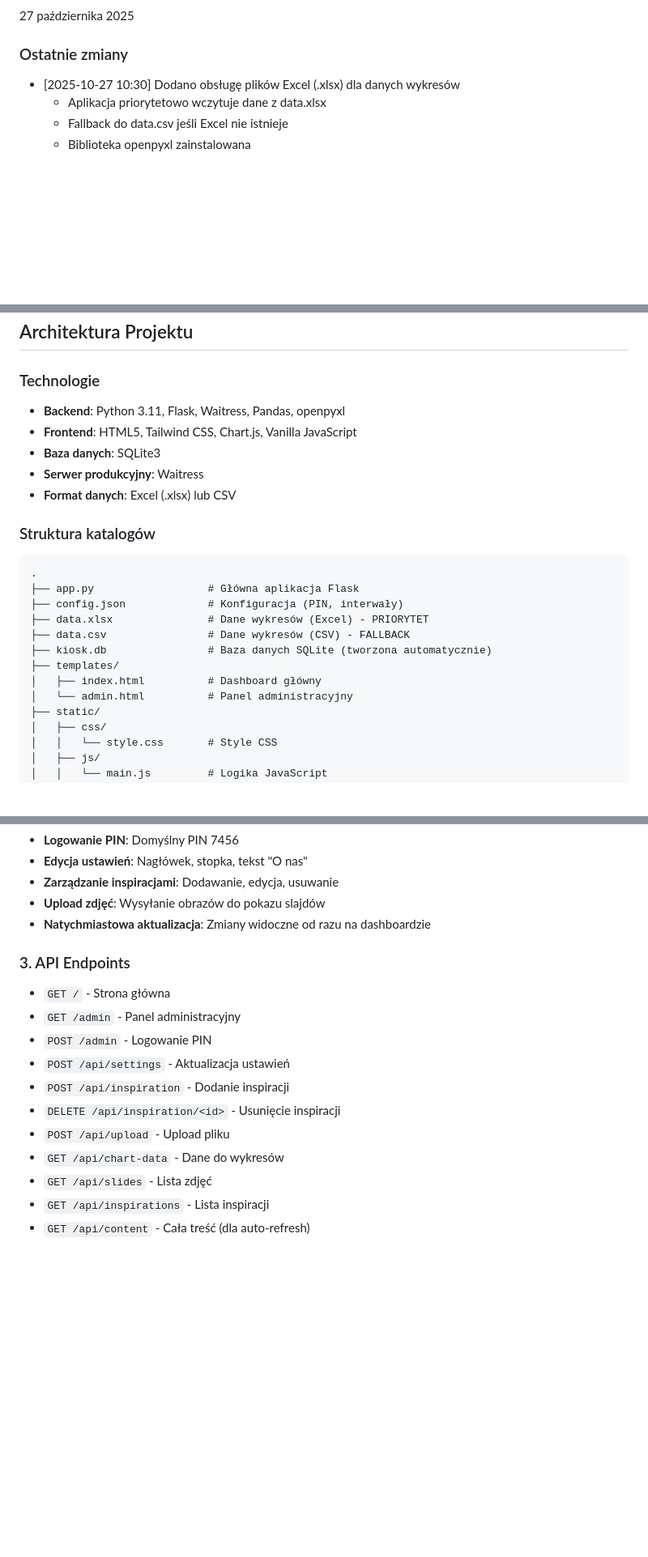
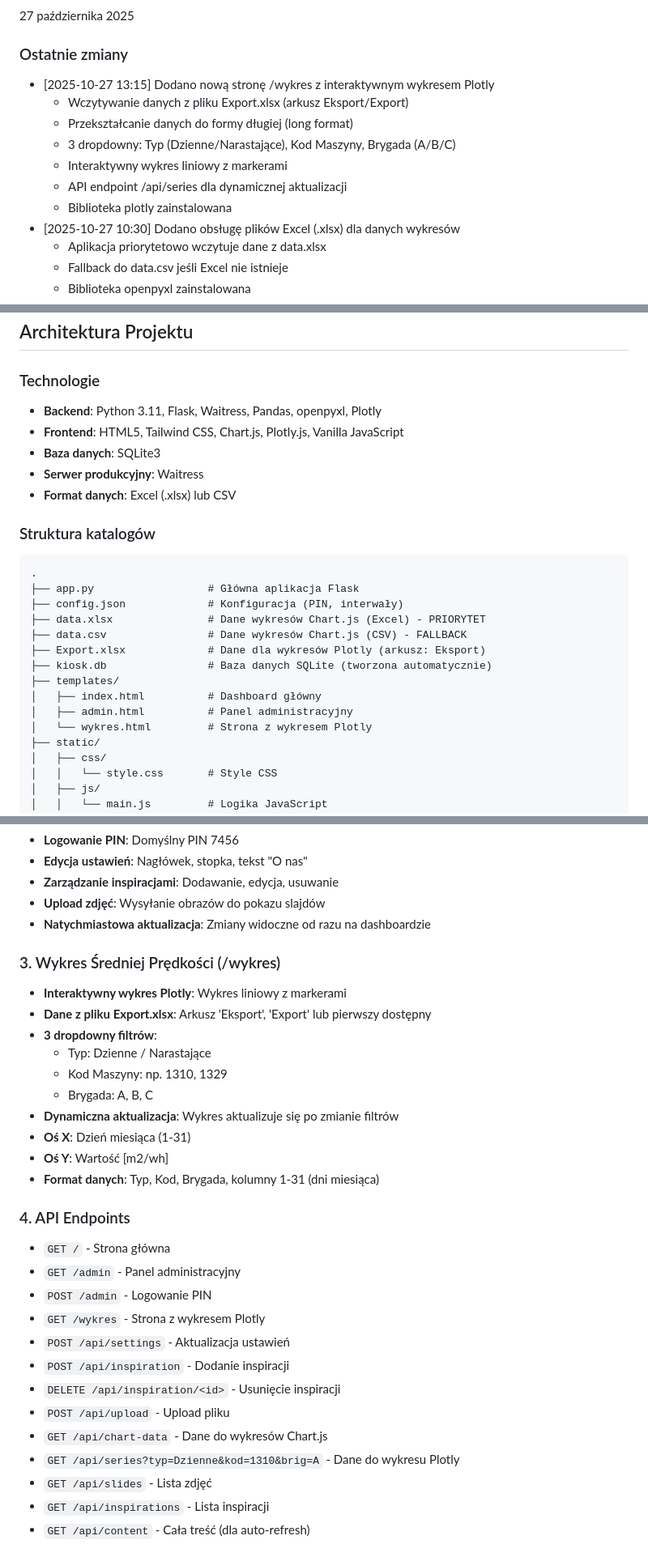
Before and after one commit to Daro202/kiosk-flask-app, a Markdown page: replit.md, 3 parts joined by grey strips. Shown at 81% size. Rendered like a GitHub page; blank space fills up the shorter version.

Commit message:
Add interactive chart page with data filtering and API integration
Implement a new `/wykres` route with Plotly integration, allowing users to select machine codes and data types (daily/cumulative) to visualize series data, and add a corresponding `/api/series` endpoint for dynamic updates.

Replit-Commit-Author: Agent
Replit-Commit-Session-Id: 5625db9c-3aa2-49fc-b31c-96cb5ad0b624
Replit-Commit-Checkpoint-Type: full_checkpoint
Replit-Commit-Screenshot-Url: https://storage.googleapis.com/screenshot-production-us-central1/833c1fe7-c158-49af-9cc9-612b8ea8ed9d/5625db9c-3aa2-49fc-b31c-96cb5ad0b624/78SmwqL

```diff
--- a/replit.md
+++ b/replit.md
@@ -10,6 +10,13 @@ Aplikacja webowa Flask działająca jako firmowy kiosk do wyświetlania dashboar
 27 października 2025
 
 ### Ostatnie zmiany
+- [2025-10-27 13:15] Dodano nową stronę /wykres z interaktywnym wykresem Plotly
+  - Wczytywanie danych z pliku Export.xlsx (arkusz Eksport/Export)
+  - Przekształcanie danych do formy długiej (long format)
+  - 3 dropdowny: Typ (Dzienne/Narastające), Kod Maszyny, Brygada (A/B/C)
+  - Interaktywny wykres liniowy z markerami
+  - API endpoint /api/series dla dynamicznej aktualizacji
+  - Biblioteka plotly zainstalowana
 - [2025-10-27 10:30] Dodano obsługę plików Excel (.xlsx) dla danych wykresów
   - Aplikacja priorytetowo wczytuje dane z data.xlsx
   - Fallback do data.csv jeśli Excel nie istnieje
@@ -26,8 +33,8 @@ Aplikacja webowa Flask działająca jako firmowy kiosk do wyświetlania dashboar
 ## Architektura Projektu
 
 ### Technologie
-- **Backend**: Python 3.11, Flask, Waitress, Pandas, openpyxl
-- **Frontend**: HTML5, Tailwind CSS, Chart.js, Vanilla JavaScript
+- **Backend**: Python 3.11, Flask, Waitress, Pandas, openpyxl, Plotly
+- **Frontend**: HTML5, Tailwind CSS, Chart.js, Plotly.js, Vanilla JavaScript
 - **Baza danych**: SQLite3
 - **Serwer produkcyjny**: Waitress
 - **Format danych**: Excel (.xlsx) lub CSV
@@ -37,12 +44,14 @@ Aplikacja webowa Flask działająca jako firmowy kiosk do wyświetlania dashboar
 .
 ├── app.py                  # Główna aplikacja Flask
 ├── config.json             # Konfiguracja (PIN, interwały)
-├── data.xlsx               # Dane wykresów (Excel) - PRIORYTET
-├── data.csv                # Dane wykresów (CSV) - FALLBACK
+├── data.xlsx               # Dane wykresów Chart.js (Excel) - PRIORYTET
+├── data.csv                # Dane wykresów Chart.js (CSV) - FALLBACK
+├── Export.xlsx             # Dane dla wykresów Plotly (arkusz: Eksport)
 ├── kiosk.db                # Baza danych SQLite (tworzona automatycznie)
 ├── templates/
 │   ├── index.html          # Dashboard główny
-│   └── admin.html          # Panel administracyjny
+│   ├── admin.html          # Panel administracyjny
+│   └── wykres.html         # Strona z wykresem Plotly
 ├── static/
 │   ├── css/
 │   │   └── style.css       # Style CSS
@@ -71,15 +80,29 @@ Aplikacja webowa Flask działająca jako firmowy kiosk do wyświetlania dashboar
 - **Upload zdjęć**: Wysyłanie obrazów do pokazu slajdów
 - **Natychmiastowa aktualizacja**: Zmiany widoczne od razu na dashboardzie
 
-### 3. API Endpoints
+### 3. Wykres Średniej Prędkości (/wykres)
+- **Interaktywny wykres Plotly**: Wykres liniowy z markerami
+- **Dane z pliku Export.xlsx**: Arkusz 'Eksport', 'Export' lub pierwszy dostępny
+- **3 dropdowny filtrów**:
+  - Typ: Dzienne / Narastające
+  - Kod Maszyny: np. 1310, 1329
+  - Brygada: A, B, C
+- **Dynamiczna aktualizacja**: Wykres aktualizuje się po zmianie filtrów
+- **Oś X**: Dzień miesiąca (1-31)
+- **Oś Y**: Wartość [m2/wh]
+- **Format danych**: Typ, Kod, Brygada, kolumny 1-31 (dni miesiąca)
+
+### 4. API Endpoints
 - `GET /` - Strona główna
 - `GET /admin` - Panel administracyjny
 - `POST /admin` - Logowanie PIN
+- `GET /wykres` - Strona z wykresem Plotly
 - `POST /api/settings` - Aktualizacja ustawień
 - `POST /api/inspiration` - Dodanie inspiracji
 - `DELETE /api/inspiration/<id>` - Usunięcie inspiracji
 - `POST /api/upload` - Upload pliku
-- `GET /api/chart-data` - Dane do wykresów
+- `GET /api/chart-data` - Dane do wykresów Chart.js
+- `GET /api/series?typ=Dzienne&kod=1310&brig=A` - Dane do wykresu Plotly
 - `GET /api/slides` - Lista zdjęć
 - `GET /api/inspirations` - Lista inspiracji
 - `GET /api/content` - Cała treść (dla auto-refresh)
```
